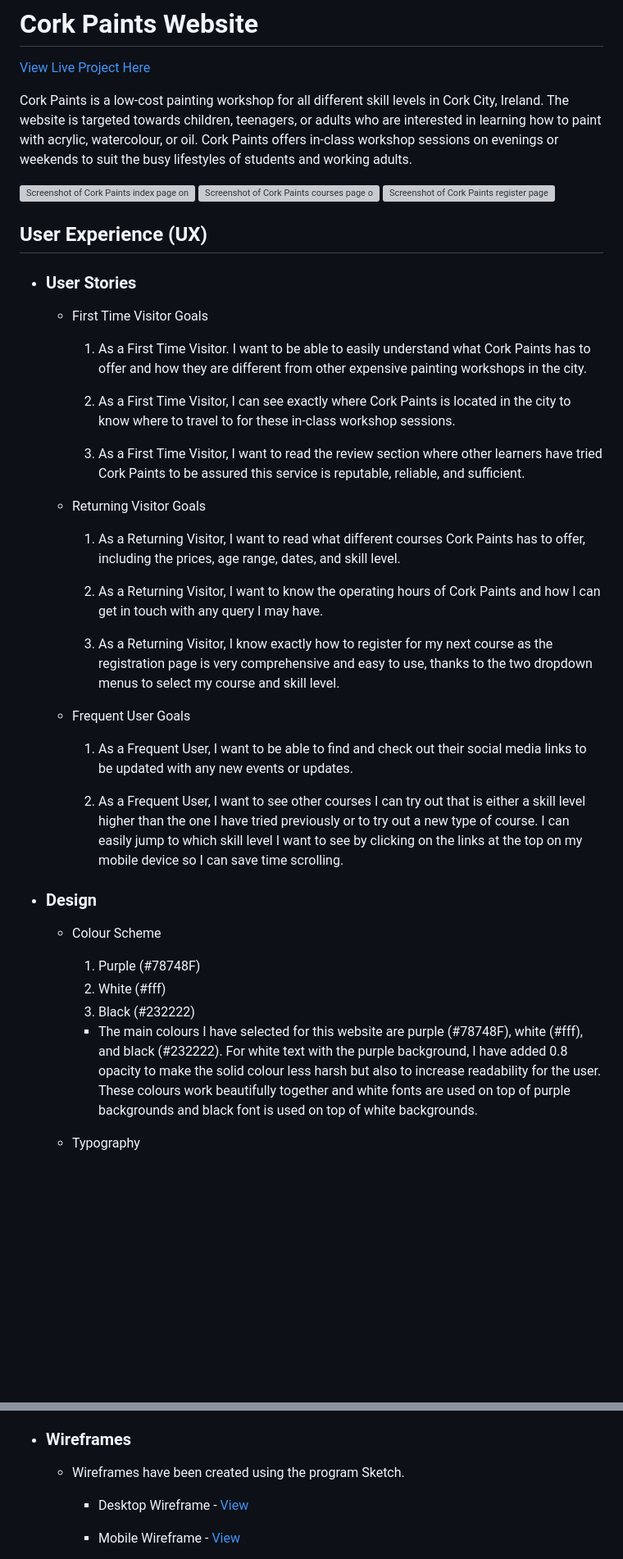
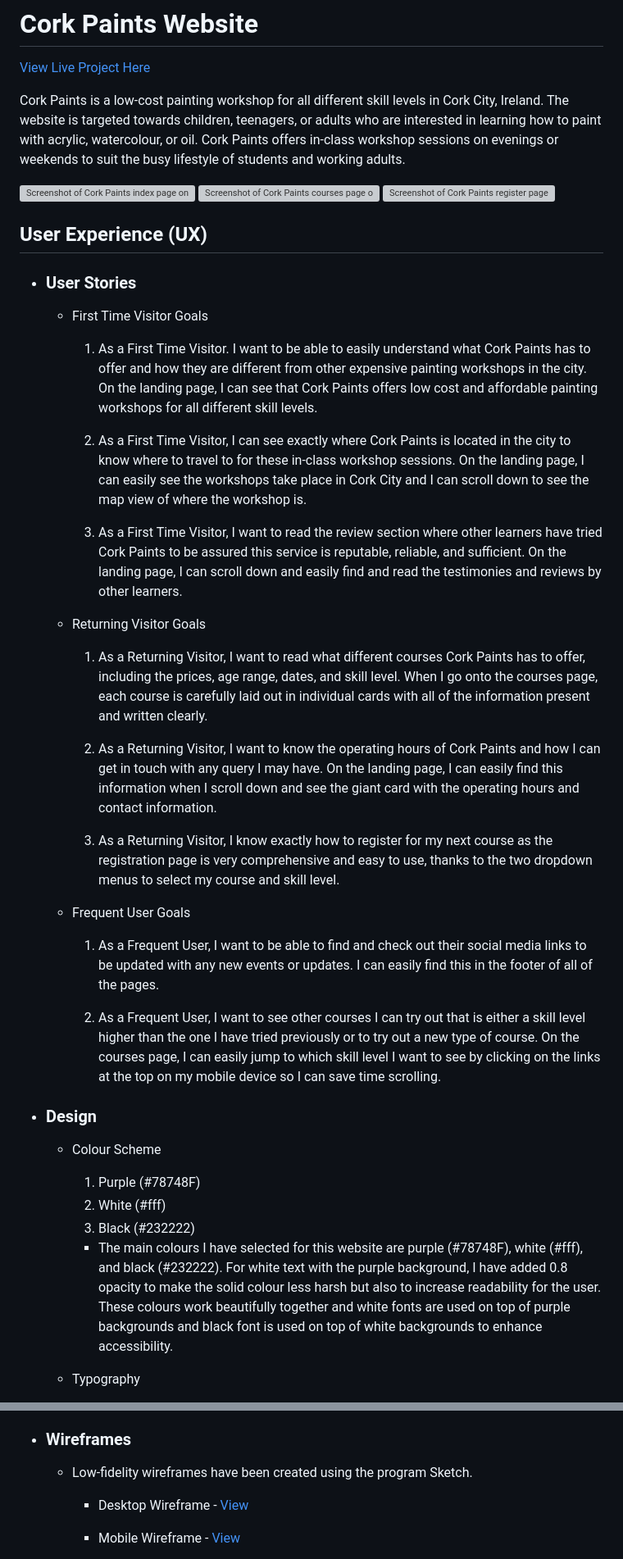
Before and after one commit to lee-joanne/cork-paints, a Markdown page: README.md, 2 parts joined by grey strips. Shown: that part at 82% size. Rendered like a GitHub page; blank space fills up the shorter version; grey boxes are pictures that could not be loaded.

```diff
--- a/README.md
+++ b/README.md
@@ -2,7 +2,7 @@
 
 [View Live Project Here](https://lee-joanne.github.io/cork-paints/)
 
-Cork Paints is a low-cost painting workshop for all different skill levels in Cork City, Ireland. The website is targeted towards children, teenagers, or adults who are interested in learning how to paint with acrylic, watercolour, or oil. Cork Paints offers in-class workshop sessions on evenings or weekends to suit the busy lifestyles of students and working adults.
+Cork Paints is a low-cost painting workshop for all different skill levels in Cork City, Ireland. The website is targeted towards children, teenagers, or adults who are interested in learning how to paint with acrylic, watercolour, or oil. Cork Paints offers in-class workshop sessions on evenings or weekends to suit the busy lifestyle of students and working adults.
 
 ![Screenshot of Cork Paints index page on Am I Responsive](assets/documentation/images/amiresponsive-index.png)
 ![Screenshot of Cork Paints courses page on Am I Responsive](assets/documentation/images/amiresponsive-courses.png)
@@ -13,25 +13,25 @@ Cork Paints is a low-cost painting workshop for all different skill levels in Co
 * ### User Stories
   - First Time Visitor Goals
 
-    1. As a First Time Visitor. I want to be able to easily understand what Cork Paints has to offer and how they are different from other expensive painting workshops in the city.
+    1. As a First Time Visitor. I want to be able to easily understand what Cork Paints has to offer and how they are different from other expensive painting workshops in the city. On the landing page, I can see that Cork Paints offers low cost and affordable painting workshops for all different skill levels.
 
-    2. As a First Time Visitor, I can see exactly where Cork Paints is located in the city to know where to travel to for these in-class workshop sessions.
+    2. As a First Time Visitor, I can see exactly where Cork Paints is located in the city to know where to travel to for these in-class workshop sessions. On the landing page, I can easily see the workshops take place in Cork City and I can scroll down to see the map view of where the workshop is.
 
-    3. As a First Time Visitor, I want to read the review section where other learners have tried Cork Paints to be assured this service is reputable, reliable, and sufficient.
+    3. As a First Time Visitor, I want to read the review section where other learners have tried Cork Paints to be assured this service is reputable, reliable, and sufficient. On the landing page, I can scroll down and easily find and read the testimonies and reviews by other learners.
 
   - Returning Visitor Goals
 
-    1. As a Returning Visitor, I want to read what different courses Cork Paints has to offer, including the prices, age range, dates, and skill level.
+    1. As a Returning Visitor, I want to read what different courses Cork Paints has to offer, including the prices, age range, dates, and skill level. When I go onto the courses page, each course is carefully laid out in individual cards with all of the information present and written clearly.
 
-    2. As a Returning Visitor, I want to know the operating hours of Cork Paints and how I can get in touch with any query I may have.
+    2. As a Returning Visitor, I want to know the operating hours of Cork Paints and how I can get in touch with any query I may have. On the landing page, I can easily find this information when I scroll down and see the giant card with the operating hours and contact information.
 
     3. As a Returning Visitor, I know exactly how to register for my next course as the registration page is very comprehensive and easy to use, thanks to the two dropdown menus to select my course and skill level.
 
   - Frequent User Goals
 
-    1. As a Frequent User, I want to be able to find and check out their social media links to be updated with any new events or updates.
+    1. As a Frequent User, I want to be able to find and check out their social media links to be updated with any new events or updates. I can easily find this in the footer of all of the pages.
 
-    2. As a Frequent User, I want to see other courses I can try out that is either a skill level higher than the one I have tried previously or to try out a new type of course. I can easily jump to which skill level I want to see by clicking on the links at the top on my mobile device so I can save time scrolling.
+    2. As a Frequent User, I want to see other courses I can try out that is either a skill level higher than the one I have tried previously or to try out a new type of course. On the courses page, I can easily jump to which skill level I want to see by clicking on the links at the top on my mobile device so I can save time scrolling.
 
 
 * ### Design
@@ -41,7 +41,7 @@ Cork Paints is a low-cost painting workshop for all different skill levels in Co
     2. White (#fff)
     3. Black (#232222)
 
-    - The main colours I have selected for this website are purple (#78748F), white (#fff), and black (#232222). For white text with the purple background, I have added 0.8 opacity to make the solid colour less harsh but also to increase readability for the user. These colours work beautifully together and white fonts are used on top of purple backgrounds and black font is used on top of white backgrounds.
+    - The main colours I have selected for this website are purple (#78748F), white (#fff), and black (#232222). For white text with the purple background, I have added 0.8 opacity to make the solid colour less harsh but also to increase readability for the user. These colours work beautifully together and white fonts are used on top of purple backgrounds and black font is used on top of white backgrounds to enhance accessibility.
 
   - Typography
 
@@ -56,7 +56,7 @@ Cork Paints is a low-cost painting workshop for all different skill levels in Co
     - The hero image contains a gorgeous photo of a hand painting on a canvas, with colours that highly suit the colour scheme of the website. The image contains a keyframe to zoom in to catch the user's attention. The images chosen are selected to be minimalistic and artistic which suit the painting theme of Cork Paints.
 
 * ### Wireframes
-  - Wireframes have been created using the program Sketch.
+  - Low-fidelity wireframes have been created using the program Sketch.
 
     - Desktop Wireframe - [View](assets/documentation/wireframes/desktop-wireframe.png)
 
```
Also changed, not shown: other parts of README.md (+29 -30 lines), assets/documentation/images/courses-lighthouse.png, assets/documentation/images/index-lighthouse.png, assets/documentation/images/register-lighthouse.png.
